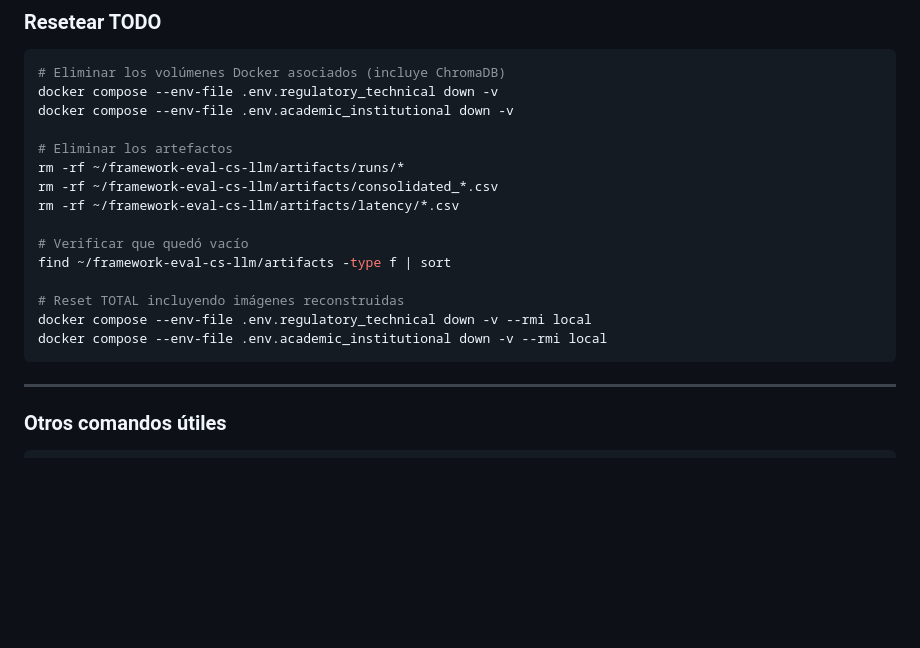
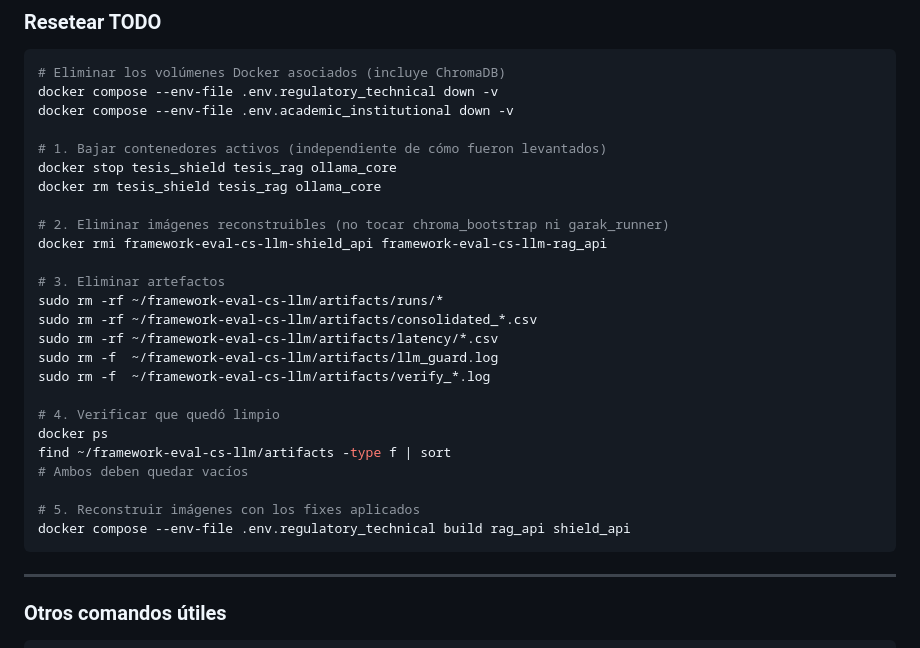
Before and after one commit to CyberSecLabDIINF/framework-eval-cs-llm, a Markdown page: docs/RUNBOOK.md, the part around the change. GitHub-like rendering; blank space fills up the shorter version.

Commit message:
docs: runbook reset all AHORA SÍ

````diff
--- a/docs/RUNBOOK.md
+++ b/docs/RUNBOOK.md
@@ -791,17 +791,27 @@ for date, count in sorted(c.items()):
 docker compose --env-file .env.regulatory_technical down -v
 docker compose --env-file .env.academic_institutional down -v
 
-# Eliminar los artefactos
-rm -rf ~/framework-eval-cs-llm/artifacts/runs/*
-rm -rf ~/framework-eval-cs-llm/artifacts/consolidated_*.csv
-rm -rf ~/framework-eval-cs-llm/artifacts/latency/*.csv
+# 1. Bajar contenedores activos (independiente de cómo fueron levantados)
+docker stop tesis_shield tesis_rag ollama_core
+docker rm tesis_shield tesis_rag ollama_core
 
-# Verificar que quedó vacío
+# 2. Eliminar imágenes reconstruibles (no tocar chroma_bootstrap ni garak_runner)
+docker rmi framework-eval-cs-llm-shield_api framework-eval-cs-llm-rag_api
+
+# 3. Eliminar artefactos
+sudo rm -rf ~/framework-eval-cs-llm/artifacts/runs/*
+sudo rm -rf ~/framework-eval-cs-llm/artifacts/consolidated_*.csv
+sudo rm -rf ~/framework-eval-cs-llm/artifacts/latency/*.csv
+sudo rm -f  ~/framework-eval-cs-llm/artifacts/llm_guard.log
+sudo rm -f  ~/framework-eval-cs-llm/artifacts/verify_*.log
+
+# 4. Verificar que quedó limpio
+docker ps
 find ~/framework-eval-cs-llm/artifacts -type f | sort
+# Ambos deben quedar vacíos
 
-# Reset TOTAL incluyendo imágenes reconstruidas
-docker compose --env-file .env.regulatory_technical down -v --rmi local
-docker compose --env-file .env.academic_institutional down -v --rmi local
+# 5. Reconstruir imágenes con los fixes aplicados
+docker compose --env-file .env.regulatory_technical build rag_api shield_api
 ```
 
 ---
````
